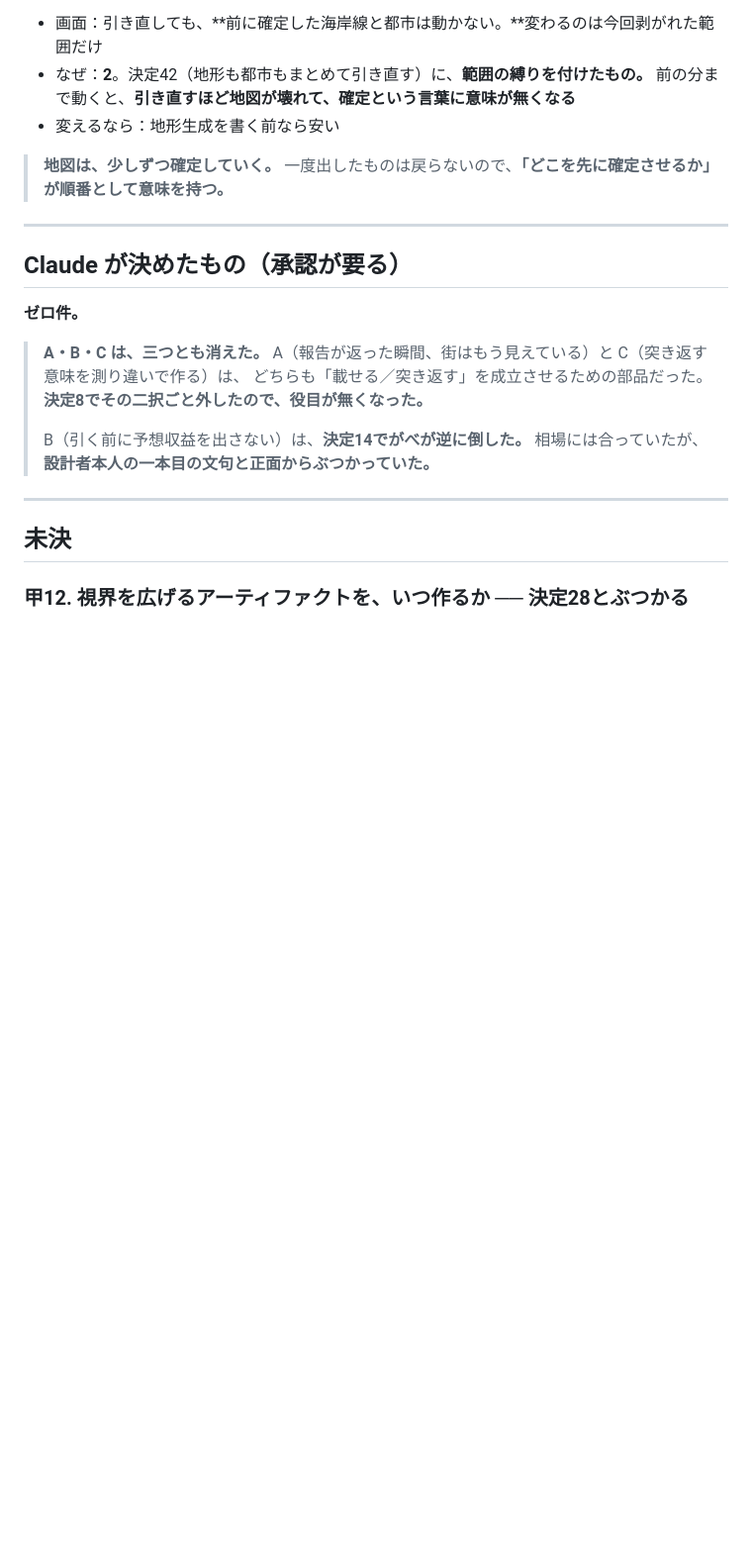
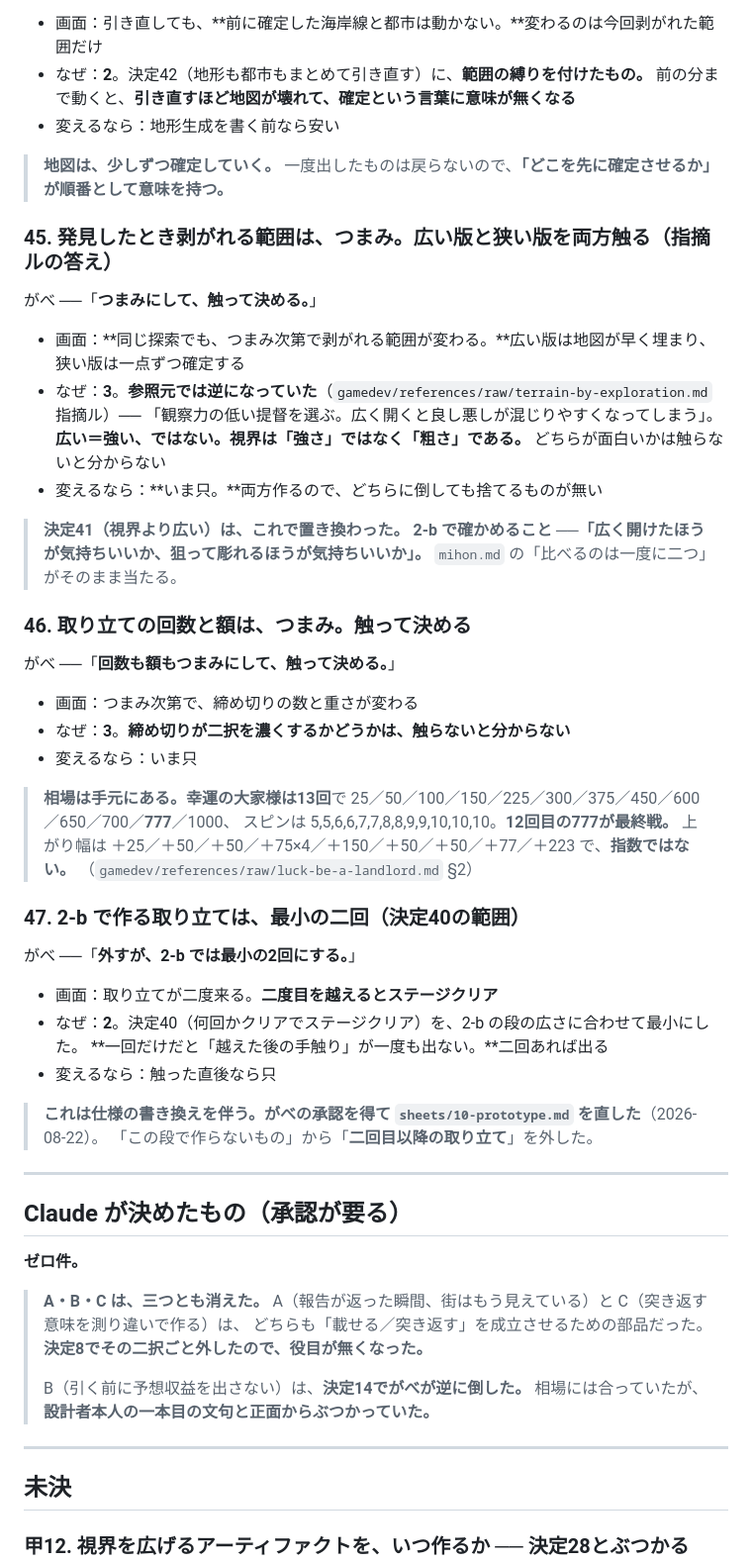
Before and after one commit to gabettifc-jp/spice-lanes, a Markdown page: decisions.md, the part around one of its changes. Shown at 99% size. Drawn GitHub-style; blank space fills up the shorter version.

Commit message:
決定45〜47と、10-prototype.md の書き換え（承認あり）
決定45：剥がれる範囲はつまみ。広い版と狭い版を両方触る。決定41を置き換える。
決定46：取り立ての回数と額はつまみ。
決定47：2-bで作る取り立ては最小の二回。

シートは承認された一点だけ直した。
「この段で作らないもの」から「二回目以降の取り立て」を外し、
三回目以降は引き続き作らないと書いた。
直した履歴と、承認があることをシート本文に残した。

```diff
--- a/decisions.md
+++ b/decisions.md
@@ -502,6 +499,47 @@
 
 > **地図は、少しずつ確定していく。**
 > 一度出したものは戻らないので、**「どこを先に確定させるか」が順番として意味を持つ。**
+
+### 45. 発見したとき剥がれる範囲は、つまみ。広い版と狭い版を両方触る（指摘ルの答え）
+
+がべ ──「**つまみにして、触って決める。**」
+
+- 画面：**同じ探索でも、つまみ次第で剥がれる範囲が変わる。**広い版は地図が早く埋まり、狭い版は一点ずつ確定する
+- なぜ：**3**。**参照元では逆になっていた**（`gamedev/references/raw/terrain-by-exploration.md` 指摘ル）──
+  「観察力の低い提督を選ぶ。広く開くと良し悪しが混じりやすくなってしまう」。
+  **広い＝強い、ではない。視界は「強さ」ではなく「粗さ」である。**
+  どちらが面白いかは触らないと分からない
+- 変えるなら：**いま只。**両方作るので、どちらに倒しても捨てるものが無い
+
+> **決定41（視界より広い）は、これで置き換わった。**
+> **2-b で確かめること ──「広く開けたほうが気持ちいいか、狙って彫れるほうが気持ちいいか」。**
+> `mihon.md` の「比べるのは一度に二つ」がそのまま当たる。
+
+### 46. 取り立ての回数と額は、つまみ。触って決める
+
+がべ ──「**回数も額もつまみにして、触って決める。**」
+
+- 画面：つまみ次第で、締め切りの数と重さが変わる
+- なぜ：**3**。**締め切りが二択を濃くするかどうかは、触らないと分からない**
+- 変えるなら：いま只
+
+> **相場は手元にある。**幸運の大家様は**13回**で
+> 25／50／100／150／225／300／375／450／600／650／700／**777**／1000、
+> スピンは 5,5,6,6,7,7,8,8,9,9,10,10,10。**12回目の777が最終戦。**
+> 上がり幅は ＋25／＋50／＋50／＋75×4／＋150／＋50／＋50／＋77／＋223 で、**指数ではない。**
+> （`gamedev/references/raw/luck-be-a-landlord.md` §2）
+
+### 47. 2-b で作る取り立ては、最小の二回（決定40の範囲）
+
+がべ ──「**外すが、2-b では最小の2回にする。**」
+
+- 画面：取り立てが二度来る。**二度目を越えるとステージクリア**
+- なぜ：**2**。決定40（何回かクリアでステージクリア）を、2-b の段の広さに合わせて最小にした。
+  **一回だけだと「越えた後の手触り」が一度も出ない。**二回あれば出る
+- 変えるなら：触った直後なら只
+
+> **これは仕様の書き換えを伴う。がべの承認を得て `sheets/10-prototype.md` を直した**（2026-08-22）。
+> 「この段で作らないもの」から「**二回目以降の取り立て**」を外した。
 
 ---
 
```
Also changed, not shown: other parts of decisions.md (+1 -4 lines), sheets/10-prototype.md (+9 -4 lines).
